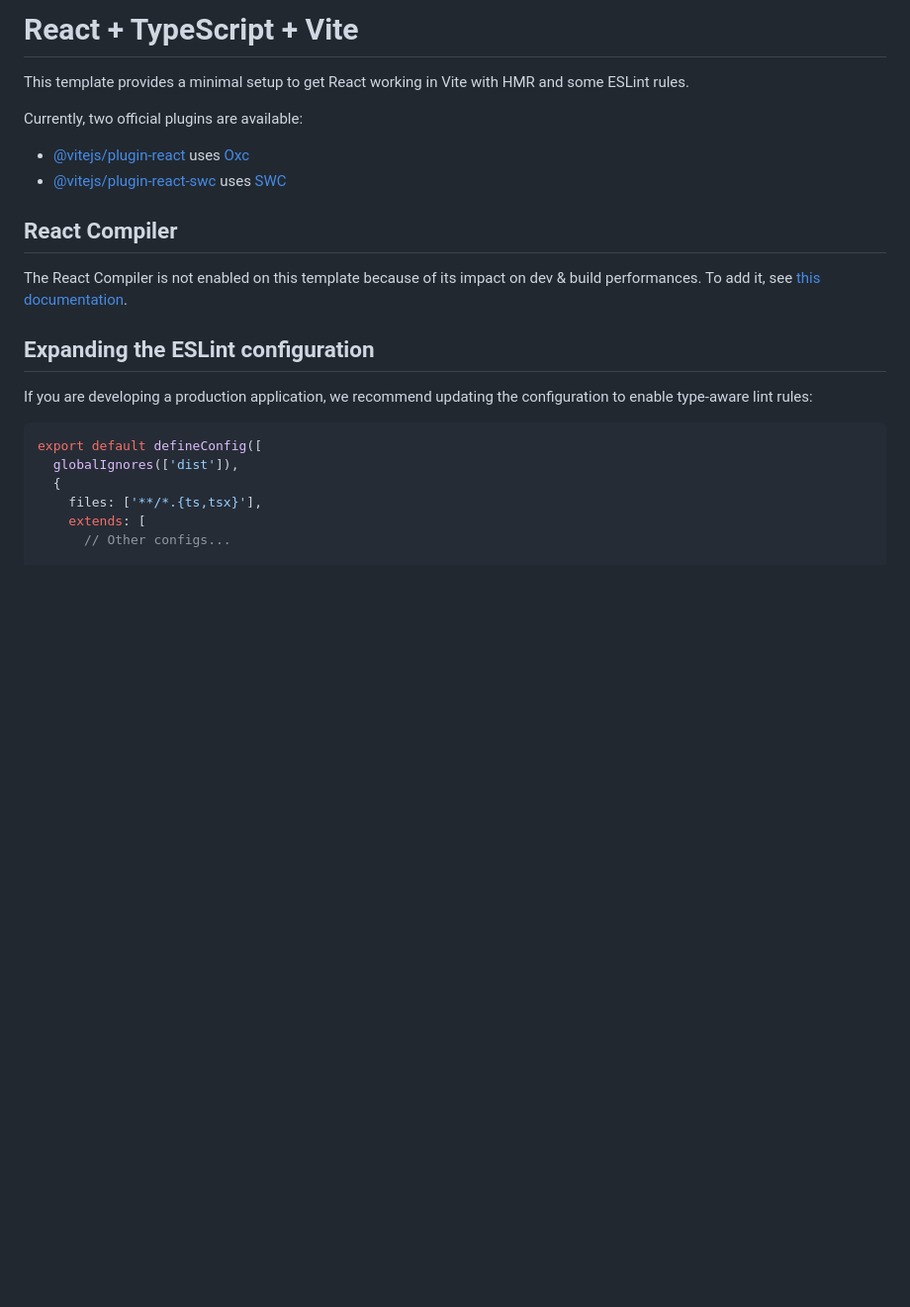
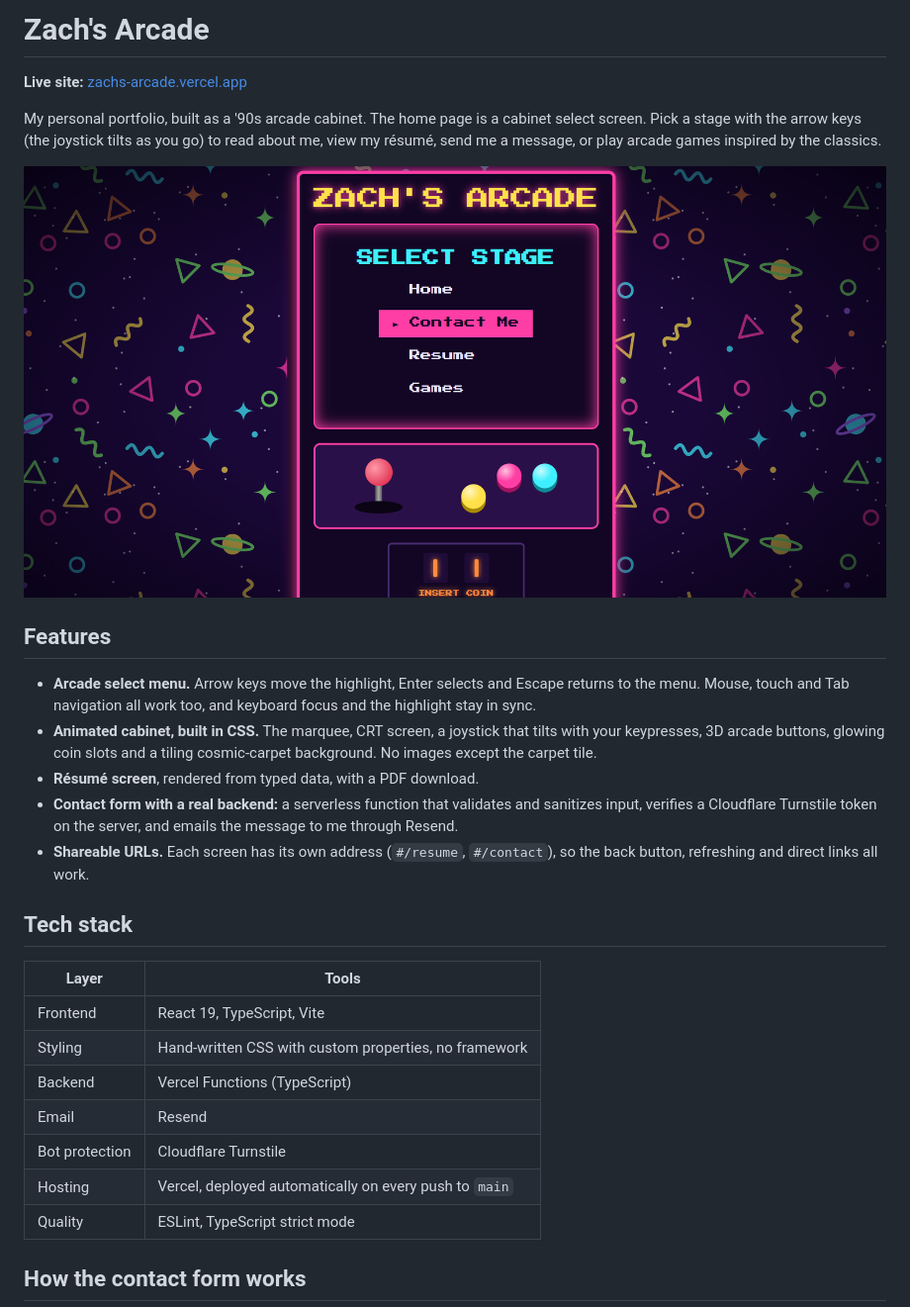
Before and after one commit to PretentiousJinx/zachs-arcade, a Markdown page: README.md, the part around one of its changes. Shown at 99% size. GitHub-like rendering; pictures changed too: docs/screenshot.png (added); blank space fills up the shorter version.

````diff
--- a/README.md
+++ b/README.md
@@ -1,25 +1,30 @@
-# React + TypeScript + Vite
+# Zach's Arcade
 
-This template provides a minimal setup to get React working in Vite with HMR and some ESLint rules.
+**Live site:** [zachs-arcade.vercel.app](https://zachs-arcade.vercel.app)
 
-Currently, two official plugins are available:
+My personal portfolio, built as a '90s arcade cabinet. The home page is a cabinet select screen. Pick a stage with the arrow keys (the joystick tilts as you go) to read about me, view my résumé, send me a message, or play arcade games inspired by the classics.
 
-- [@vitejs/plugin-react](https://github.com/vitejs/vite-plugin-react/blob/main/packages/plugin-react) uses [Oxc](https://oxc.rs)
-- [@vitejs/plugin-react-swc](https://github.com/vitejs/vite-plugin-react/blob/main/packages/plugin-react-swc) uses [SWC](https://swc.rs/)
+![Zach's Arcade select screen](docs/screenshot.png)
 
-## React Compiler
+## Features
 
-The React Compiler is not enabled on this template because of its impact on dev & build performances. To add it, see [this documentation](https://react.dev/learn/react-compiler/installation).
+- **Arcade select menu.** Arrow keys move the highlight, Enter selects and Escape returns to the menu. Mouse, touch and Tab navigation all work too, and keyboard focus and the highlight stay in sync.
+- **Animated cabinet, built in CSS.** The marquee, CRT screen, a joystick that tilts with your keypresses, 3D arcade buttons, glowing coin slots and a tiling cosmic-carpet background. No images except the carpet tile.
+- **Résumé screen**, rendered from typed data, with a PDF download.
+- **Contact form with a real backend:** a serverless function that validates and sanitizes input, verifies a Cloudflare Turnstile token on the server, and emails the message to me through Resend.
+- **Shareable URLs.** Each screen has its own address (`#/resume`, `#/contact`), so the back button, refreshing and direct links all work.
 
-## Expanding the ESLint configuration
+## Tech stack
 
-If you are developing a production application, we recommend updating the configuration to enable type-aware lint rules:
+| Layer | Tools |
+| --- | --- |
+| Frontend | React 19, TypeScript, Vite |
+| Styling | Hand-written CSS with custom properties, no framework |
+| Backend | Vercel Functions (TypeScript) |
+| Email | Resend |
+| Bot protection | Cloudflare Turnstile |
+| Hosting | Vercel, deployed automatically on every push to `main` |
+| Quality | ESLint, TypeScript strict mode |
 
-```js
-export default defineConfig([
-  globalIgnores(['dist']),
-  {
-    files: ['**/*.{ts,tsx}'],
-    extends: [
-      // Other configs...
+## How the contact form works
 
````
Also changed, not shown: other parts of README.md (+75 -43 lines), 3 other files.
